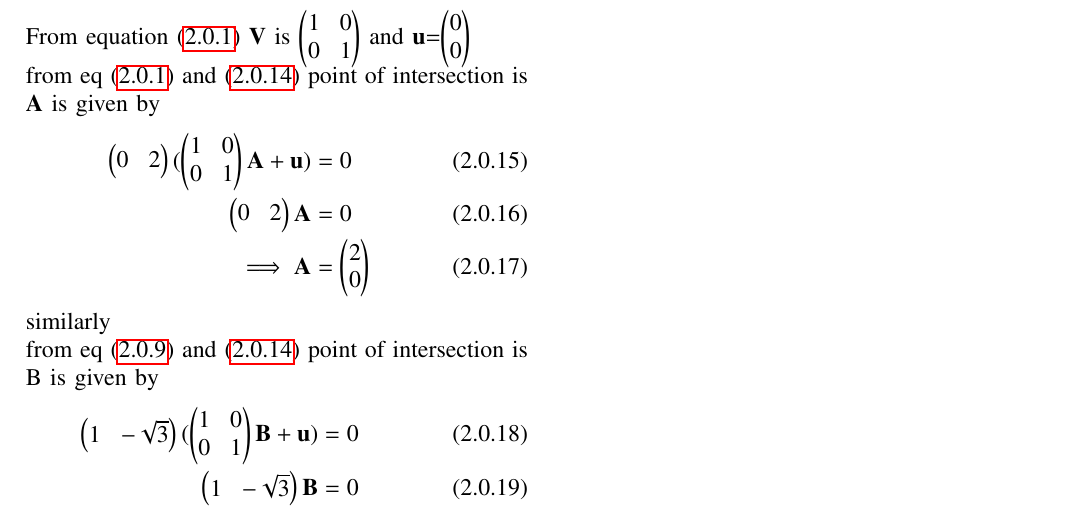
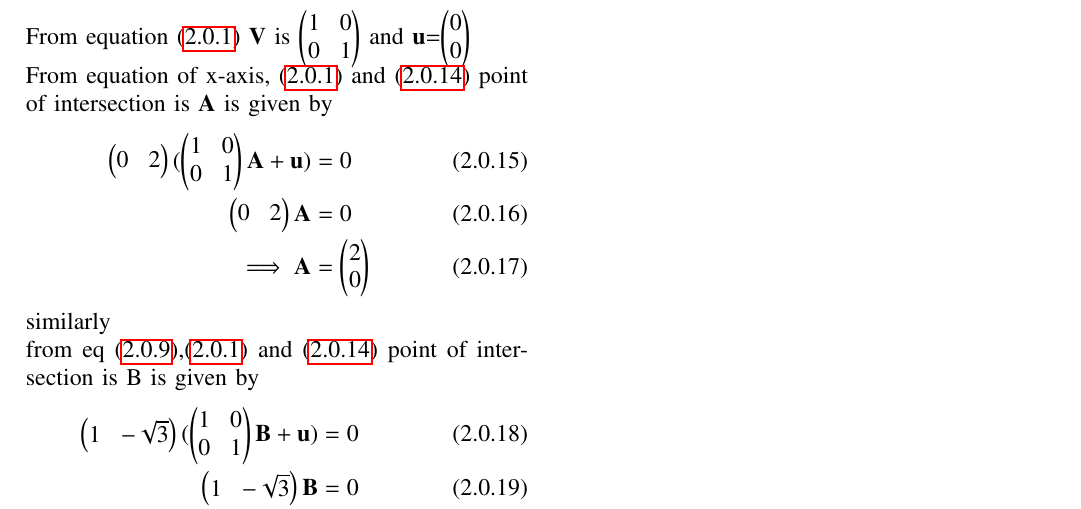
Before and after one commit to Sekharjala/Assignment_3, a LaTeX problem sheet (Assignment3.tex): part of page 2 of 2, cut so that both start at the same text. Compiled offline with pdfLaTeX.

Commit message:
Update Assignment3.tex

```diff
--- a/Assignment3.tex
+++ b/Assignment3.tex
@@ -199,14 +199,14 @@ touches a conic section at one point $\vec{q}$ then
 \vec{m}^T(\vec{V} \vec{q}+\vec{u}) = 0  \label{eq:EqP}
 \end{align}
 From equation \eqref{eq:A} $\Vec{V}$ is \myvec{1&0 \\ 0&1}  and $\vec{u}$=\myvec{0 \\ 0}\\
-from eq \eqref{eq:A} and \eqref{eq:EqP} point of intersection is $\Vec{A}$ is given by
+From equation of x-axis, \eqref{eq:A} and \eqref{eq:EqP} point of intersection is $\Vec{A}$ is given by
 \begin{align}
     \myvec{0 & 2} (\myvec{1&0\\0&1}\vec{A}+\vec{u})&=0 \\
     \myvec{0&2}\vec{A}&=0 \\
     \implies \vec{A}&=\myvec{2\\ 0}
 \end{align}
 similarly \\
-from eq \eqref{eq:eqA} and \eqref{eq:EqP} point of intersection is \Vec{B} is given by
+from eq \eqref{eq:eqA},\eqref{eq:A} and \eqref{eq:EqP} point of intersection is \Vec{B} is given by
 \begin{align}
     \myvec{1 & -\sqrt{3}} (\myvec{1&0\\0&1}\vec{B}+\vec{u})&=0 \\
     \myvec{1 & -\sqrt{3}}\vec{B}&=0 \\
```
